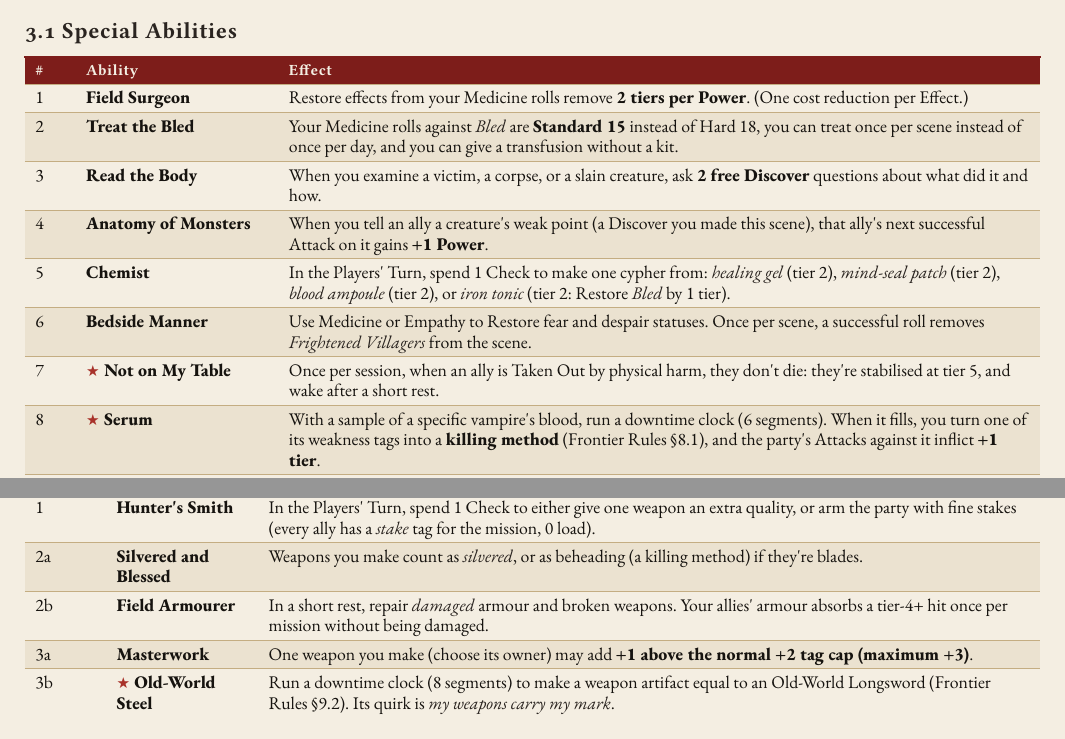
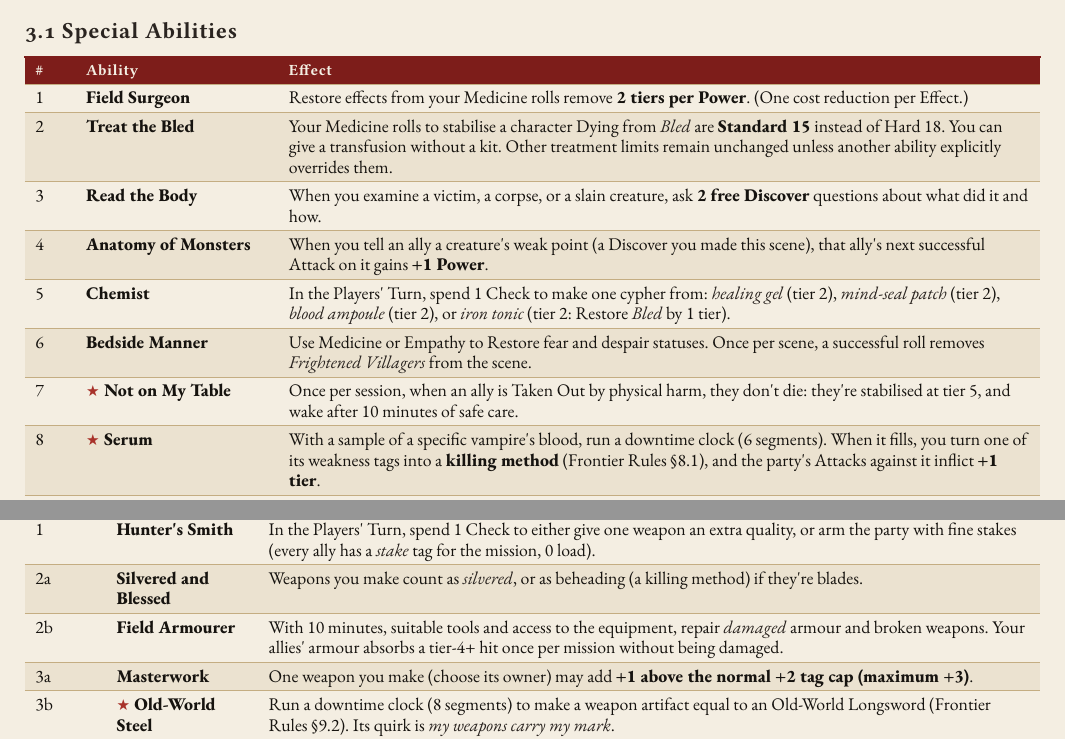
Before and after one commit to SkroxiousDM/2d12GameSystem, a Typst document (docs/TestamentOfDust/testament-of-dust-v2-setting-book.typ, which reads docs/TestamentOfDust/tod-focuses-village.typ, docs/TestamentOfDust/tod-playbooks-frontier-doctor.typ): two parts of pages 31 and 55 of 61, joined at a grey line, cut so that both start at the same text. Compiled offline with Typst 0.15; a missing font is replaced by an installed copy or a similar font.

Commit message:
Reconcile Bled treatment and replace short-rest ability timing

```diff
--- a/docs/TestamentOfDust/tod-focuses-village.typ
+++ b/docs/TestamentOfDust/tod-focuses-village.typ
@@ -65,7 +65,7 @@ Stakes that don\'t splinter, bolts that fly true, blades that can cut a vampire\
     table.hline(),
     [1], [#strong[Hunter\'s Smith];], [In the Players\' Turn, spend 1 Check to either give one weapon an extra quality, or arm the party with fine stakes (every ally has a #emph[stake] tag for the mission, 0 load).],
     [2a], [#strong[Silvered and Blessed];], [Weapons you make count as #emph[silvered];, or as beheading (a killing method) if they\'re blades.],
-    [2b], [#strong[Field Armourer];], [In a short rest, repair #emph[damaged] armour and broken weapons. Your allies\' armour absorbs a tier-4+ hit once per mission without being damaged.],
+    [2b], [#strong[Field Armourer];], [With 10 minutes, suitable tools and access to the equipment, repair #emph[damaged] armour and broken weapons. Your allies\' armour absorbs a tier-4+ hit once per mission without being damaged.],
     [3a], [#strong[Masterwork];], [One weapon you make (choose its owner) may add #strong[+1 above the normal +2 tag cap (maximum +3)];.],
     [3b], [#strong[★ Old-World Steel];], [Run a downtime clock (8 segments) to make a weapon artifact equal to an Old-World Longsword (Frontier Rules §9.2). Its quirk is #emph[my weapons carry my mark];.],
   )]
--- a/docs/TestamentOfDust/tod-playbooks-frontier-doctor.typ
+++ b/docs/TestamentOfDust/tod-playbooks-frontier-doctor.typ
@@ -29,12 +29,12 @@ The only doctor for a hundred kilometres. You sew up Hunters, deliver babies, an
     table.header([\#], [Ability], [Effect],),
     table.hline(),
     [1], [#strong[Field Surgeon];], [Restore effects from your Medicine rolls remove #strong[2 tiers per Power];. (One cost reduction per Effect.)],
-    [2], [#strong[Treat the Bled];], [Your Medicine rolls against #emph[Bled] are #strong[Standard 15] instead of Hard 18, you can treat once per scene instead of once per day, and you can give a transfusion without a kit.],
+    [2], [#strong[Treat the Bled];], [Your Medicine rolls to stabilise a character Dying from #emph[Bled] are #strong[Standard 15] instead of Hard 18. You can give a transfusion without a kit. Other treatment limits remain unchanged unless another ability explicitly overrides them.],
     [3], [#strong[Read the Body];], [When you examine a victim, a corpse, or a slain creature, ask #strong[2 free Discover] questions about what did it and how.],
     [4], [#strong[Anatomy of Monsters];], [When you tell an ally a creature\'s weak point (a Discover you made this scene), that ally\'s next successful Attack on it gains #strong[+1 Power];.],
     [5], [#strong[Chemist];], [In the Players\' Turn, spend 1 Check to make one cypher from: #emph[healing gel] (tier 2), #emph[mind-seal patch] (tier 2), #emph[blood ampoule] (tier 2), or #emph[iron tonic] (tier 2: Restore #emph[Bled] by 1 tier).],
     [6], [#strong[Bedside Manner];], [Use Medicine or Empathy to Restore fear and despair statuses. Once per scene, a successful roll removes #emph[Frightened Villagers] from the scene.],
-    [7], [#strong[★ Not on My Table];], [Once per session, when an ally is Taken Out by physical harm, they don\'t die: they\'re stabilised at tier 5, and wake after a short rest.],
+    [7], [#strong[★ Not on My Table];], [Once per session, when an ally is Taken Out by physical harm, they don\'t die: they\'re stabilised at tier 5, and wake after 10 minutes of safe care.],
     [8], [#strong[★ Serum];], [With a sample of a specific vampire\'s blood, run a downtime clock (6 segments). When it fills, you turn one of its weakness tags into a #strong[killing method] (Frontier Rules §8.1), and the party\'s Attacks against it inflict #strong[+1 tier];.],
     [◆], [#strong[The Blood Bank];], [You run a reliable blood exchange. Transfusions you oversee need no roll, and once per session you can supply half a litre of blood to anyone who needs it. This becomes a #strong[Region Truth] (#emph[\"The doctor keeps blood\"];), and vampire households will send for you, or send against you.],
   )]
```
